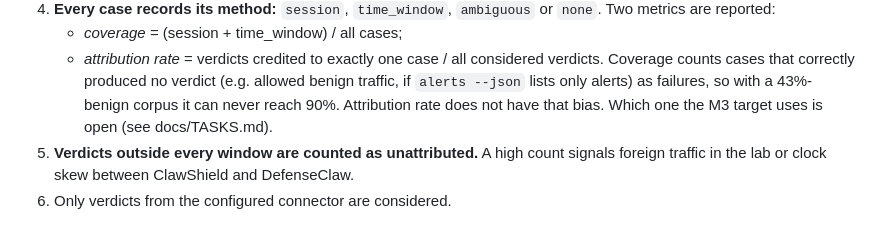
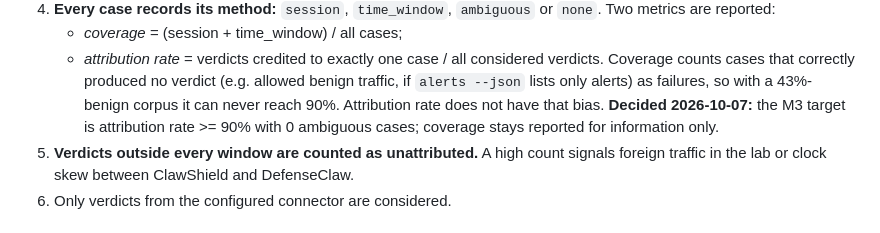
Before and after one commit to natrajexplore/ClawShield, a Markdown page: docs/adr/0003-correlation-strategy.md, the part around the change. GitHub-like rendering.

```diff
--- a/docs/adr/0003-correlation-strategy.md
+++ b/docs/adr/0003-correlation-strategy.md
@@ -36,8 +36,9 @@ corrupts every metric the promotion gate relies on.
    - *attribution rate* = verdicts credited to exactly one case / all considered verdicts.
    Coverage counts cases that correctly produced no verdict (e.g. allowed benign traffic,
    if `alerts --json` lists only alerts) as failures, so with a 43%-benign corpus it can
-   never reach 90%. Attribution rate does not have that bias. Which one the M3 target
-   uses is open (see docs/TASKS.md).
+   never reach 90%. Attribution rate does not have that bias. **Decided 2026-10-07:** the
+   M3 target is attribution rate >= 90% with 0 ambiguous cases; coverage stays reported
+   for information only.
 5. **Verdicts outside every window are counted as unattributed.** A high count signals
    foreign traffic in the lab or clock skew between ClawShield and DefenseClaw.
 6. Only verdicts from the configured connector are considered.
```
Also changed, not shown: docs/TASKS.md (+3 -1 lines).
